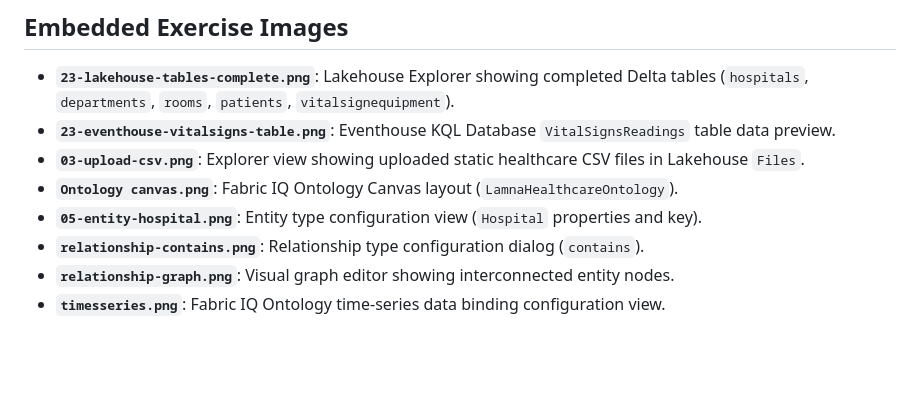
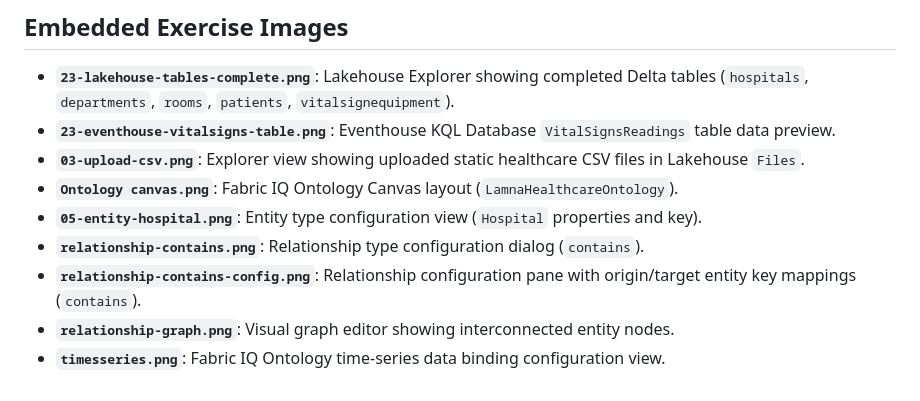
Before and after one commit to gh-agents-day/fabric-iq-workshop, a Markdown page: Images/README.md, the part around the change. Rendered like a GitHub page; blank space fills up the shorter version.

Commit message:
Add contains relationship configuration image after step 2 in Exercise 06

```diff
--- a/Images/README.md
+++ b/Images/README.md
@@ -9,5 +9,6 @@ This directory stores screenshot assets embedded throughout the workshop exercis
 - **`Ontology canvas.png`**: Fabric IQ Ontology Canvas layout (`LamnaHealthcareOntology`).
 - **`05-entity-hospital.png`**: Entity type configuration view (`Hospital` properties and key).
 - **`relationship-contains.png`**: Relationship type configuration dialog (`contains`).
+- **`relationship-contains-config.png`**: Relationship configuration pane with origin/target entity key mappings (`contains`).
 - **`relationship-graph.png`**: Visual graph editor showing interconnected entity nodes.
 - **`timesseries.png`**: Fabric IQ Ontology time-series data binding configuration view.
```
Also changed, not shown: Exercises/06-Bind-Ontology-Data.md (+5 -0 lines), Images/relationship-contains-config.png (added).
